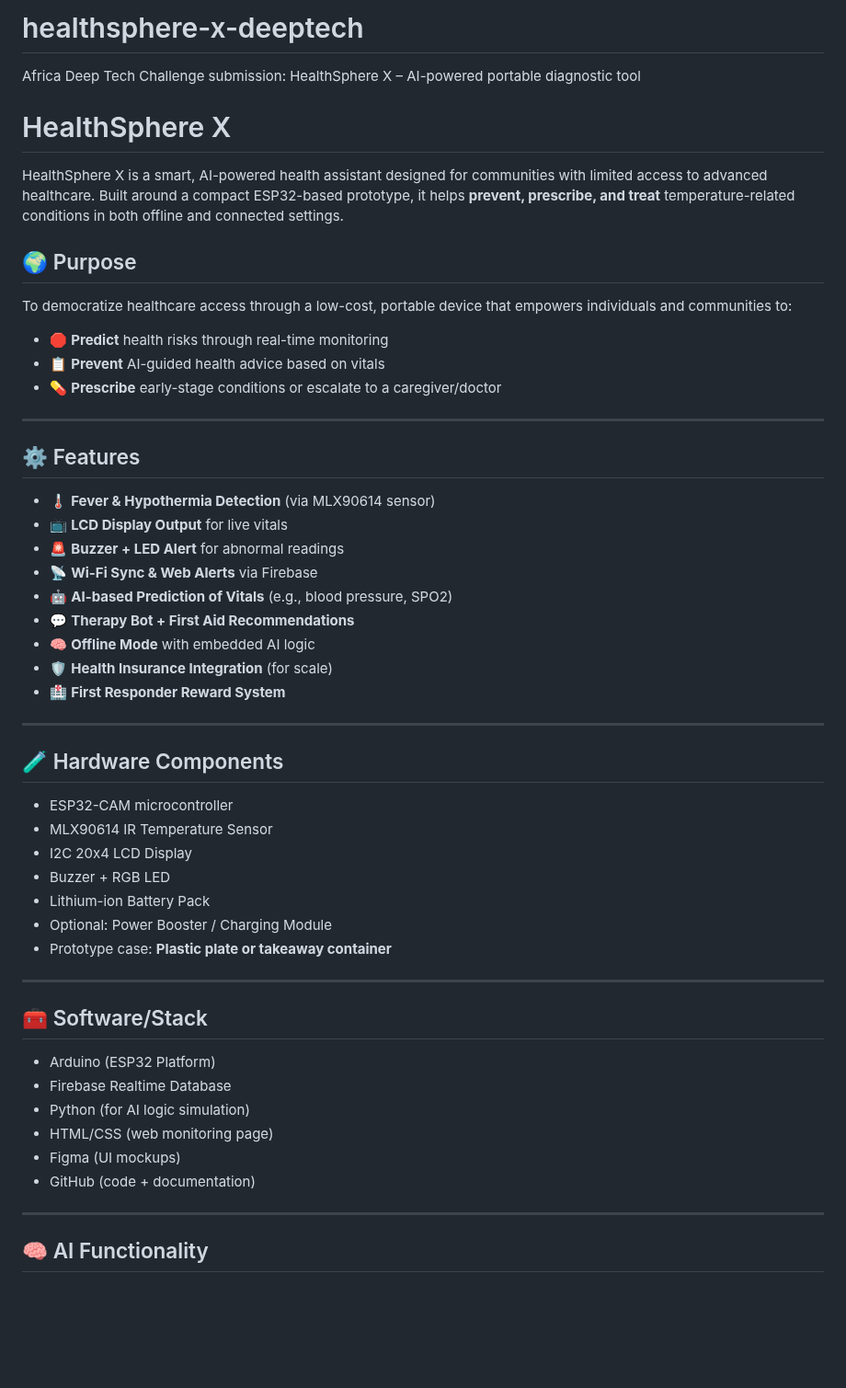
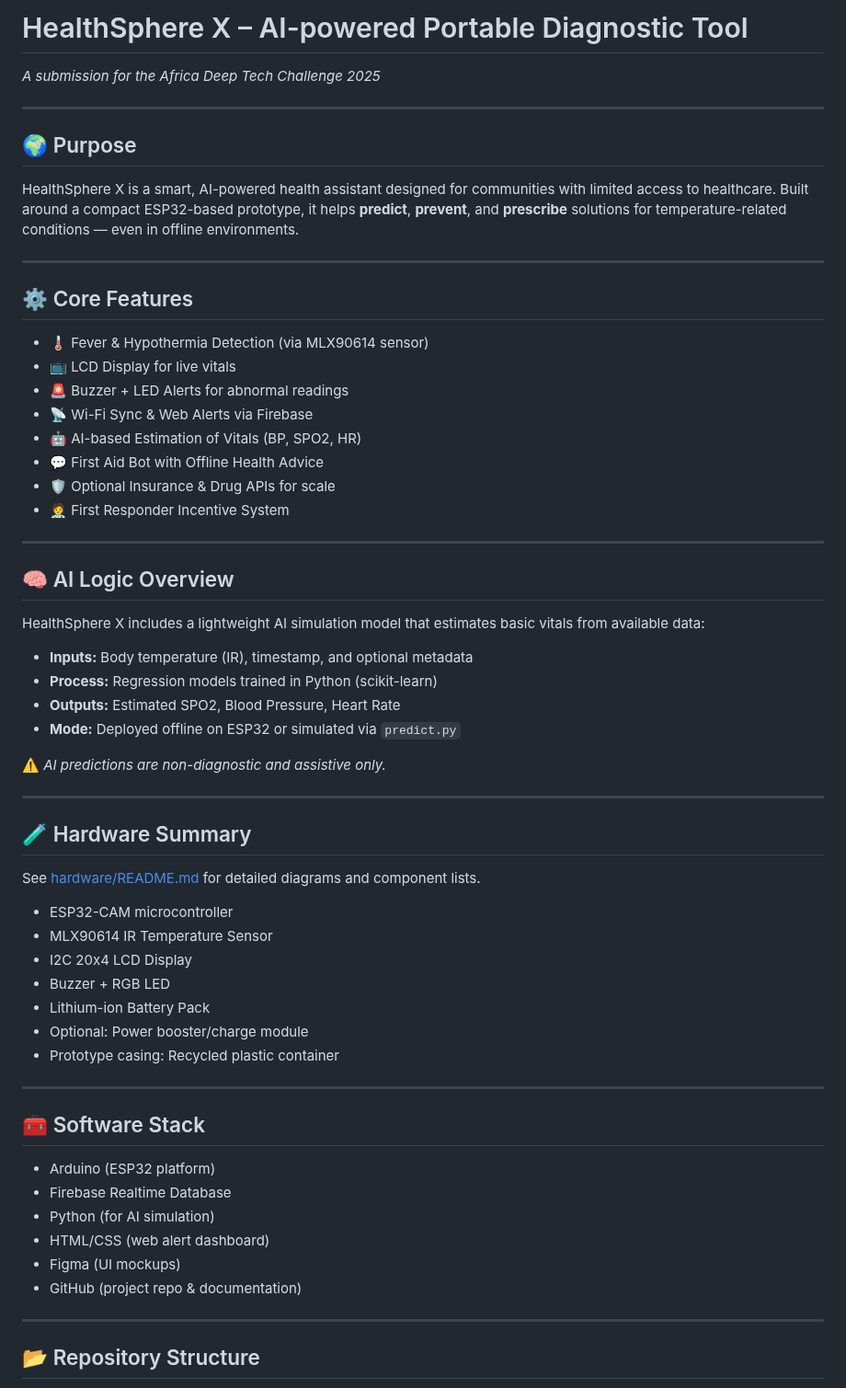
Before and after one commit to Vicgrace01/healthsphere-x-deeptech, a Markdown page: README.md, the part around one of its changes. Shown at 92% size. GitHub-like rendering; blank space fills up the shorter version.

```diff
--- a/README.md
+++ b/README.md
@@ -1,54 +1,62 @@
-# healthsphere-x-deeptech
- Africa Deep Tech Challenge submission: HealthSphere X – AI-powered portable diagnostic tool
-# HealthSphere X
-
-HealthSphere X is a smart, AI-powered health assistant designed for communities with limited access to advanced healthcare. Built around a compact ESP32-based prototype, it helps **prevent, prescribe, and treat** temperature-related conditions in both offline and connected settings.
-
-## 🌍 Purpose
-
-To democratize healthcare access through a low-cost, portable device that empowers individuals and communities to:
-- 🛑 **Predict** health risks through real-time monitoring
-- 📋 **Prevent** AI-guided health advice based on vitals
-- 💊 **Prescribe** early-stage conditions or escalate to a caregiver/doctor
+# HealthSphere X – AI-powered Portable Diagnostic Tool
+*A submission for the Africa Deep Tech Challenge 2025*
 
 ---
 
-## ⚙️ Features
-
-- 🌡️ **Fever & Hypothermia Detection** (via MLX90614 sensor)
-- 📺 **LCD Display Output** for live vitals
-- 🚨 **Buzzer + LED Alert** for abnormal readings
-- 📡 **Wi-Fi Sync & Web Alerts** via Firebase
-- 🤖 **AI-based Prediction of Vitals** (e.g., blood pressure, SPO2)
-- 💬 **Therapy Bot + First Aid Recommendations**
-- 🧠 **Offline Mode** with embedded AI logic
-- 🛡️ **Health Insurance Integration** (for scale)
-- 🏥 **First Responder Reward System**
+## 🌍 Purpose
+HealthSphere X is a smart, AI-powered health assistant designed for communities with limited access to healthcare. Built around a compact ESP32-based prototype, it helps **predict**, **prevent**, and **prescribe** solutions for temperature-related conditions — even in offline environments.
 
 ---
 
-## 🧪 Hardware Components
+## ⚙️ Core Features
+
+- 🌡️ Fever & Hypothermia Detection (via MLX90614 sensor)
+- 📺 LCD Display for live vitals
+- 🚨 Buzzer + LED Alerts for abnormal readings
+- 📡 Wi-Fi Sync & Web Alerts via Firebase
+- 🤖 AI-based Estimation of Vitals (BP, SPO2, HR)
+- 💬 First Aid Bot with Offline Health Advice
+- 🛡️ Optional Insurance & Drug APIs for scale
+- 🧑‍⚕️ First Responder Incentive System
+
+---
+
+## 🧠 AI Logic Overview
+
+HealthSphere X includes a lightweight AI simulation model that estimates basic vitals from available data:
+
+- **Inputs:** Body temperature (IR), timestamp, and optional metadata
+- **Process:** Regression models trained in Python (scikit-learn)
+- **Outputs:** Estimated SPO2, Blood Pressure, Heart Rate
+- **Mode:** Deployed offline on ESP32 or simulated via `predict.py`
+
+⚠️ *AI predictions are non-diagnostic and assistive only.*
+
+---
+
+## 🧪 Hardware Summary
+See [hardware/README.md](./hardware/README.md) for detailed diagrams and component lists.
 
 - ESP32-CAM microcontroller
 - MLX90614 IR Temperature Sensor
 - I2C 20x4 LCD Display
 - Buzzer + RGB LED
 - Lithium-ion Battery Pack
-- Optional: Power Booster / Charging Module
-- Prototype case: **Plastic plate or takeaway container**
+- Optional: Power booster/charge module
+- Prototype casing: Recycled plastic container
 
 ---
 
-## 🧰 Software/Stack
+## 🧰 Software Stack
 
-- Arduino (ESP32 Platform)
+- Arduino (ESP32 platform)
 - Firebase Realtime Database
-- Python (for AI logic simulation)
-- HTML/CSS (web monitoring page)
+- Python (for AI simulation)
+- HTML/CSS (web alert dashboard)
 - Figma (UI mockups)
-- GitHub (code + documentation)
+- GitHub (project repo & documentation)
 
 ---
 
-## 🧠 AI Functionality
+## 📂 Repository Structure
 
```
Also changed, not shown: other parts of README.md (+21 -36 lines).
